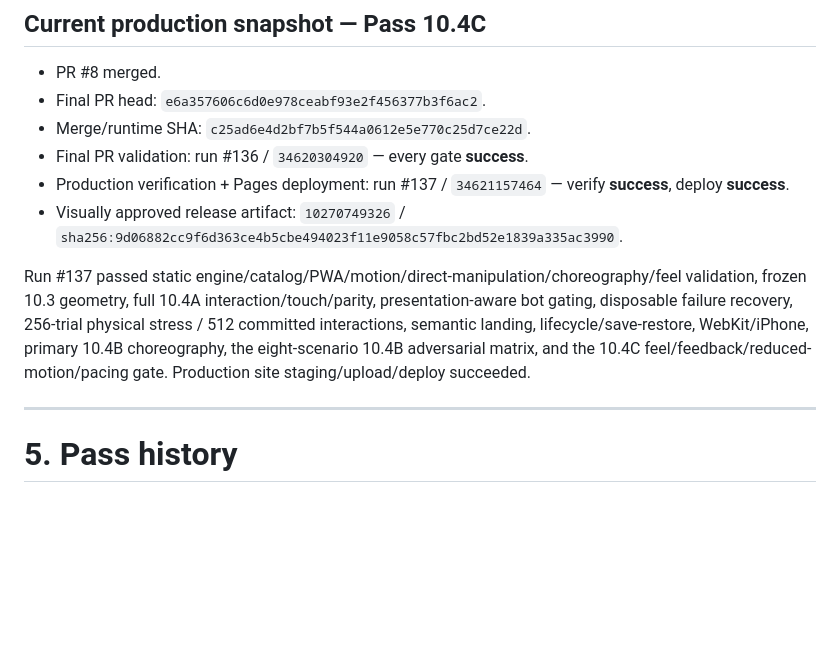
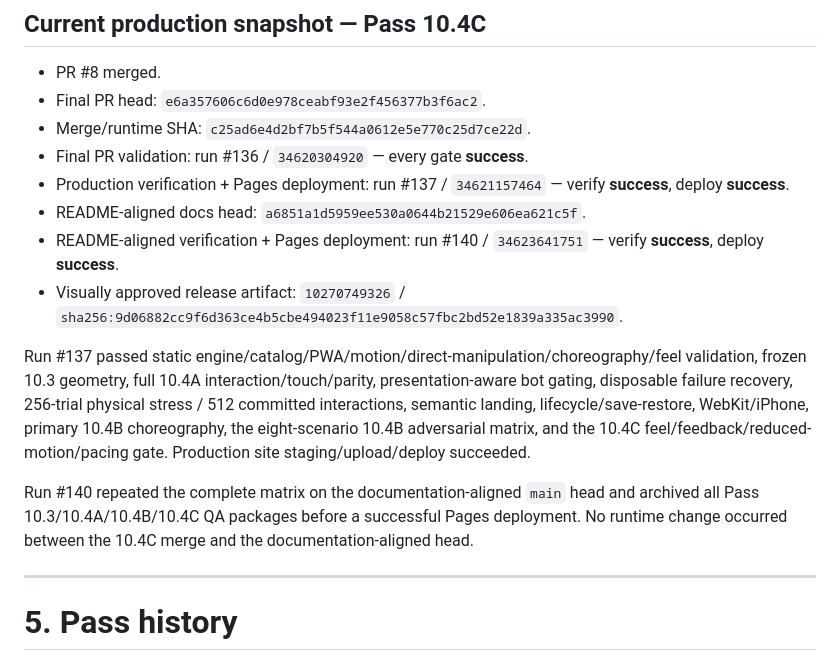
Before and after one commit to blakemgray/gwent-definitive, a Markdown page: CONTINUITY.md, the part around one of its changes. GitHub-like rendering; blank space fills up the shorter version.

```diff
--- a/CONTINUITY.md
+++ b/CONTINUITY.md
@@ -154,9 +155,13 @@ Policy: branch → PR → full static/browser/geometry/interaction/WebKit/pass-s
 - Merge/runtime SHA: `c25ad6e4d2bf7b5f544a0612e5e770c25d7ce22d`.
 - Final PR validation: run #136 / `34620304920` — every gate **success**.
 - Production verification + Pages deployment: run #137 / `34621157464` — verify **success**, deploy **success**.
+- README-aligned docs head: `a6851a1d5959ee530a0644b21529e606ea621c5f`.
+- README-aligned verification + Pages deployment: run #140 / `34623641751` — verify **success**, deploy **success**.
 - Visually approved release artifact: `10270749326` / `sha256:9d06882cc9f6d363ce4b5cbe494023f11e9058c57fbc2bd52e1839a335ac3990`.
 
 Run #137 passed static engine/catalog/PWA/motion/direct-manipulation/choreography/feel validation, frozen 10.3 geometry, full 10.4A interaction/touch/parity, presentation-aware bot gating, disposable failure recovery, 256-trial physical stress / 512 committed interactions, semantic landing, lifecycle/save-restore, WebKit/iPhone, primary 10.4B choreography, the eight-scenario 10.4B adversarial matrix, and the 10.4C feel/feedback/reduced-motion/pacing gate. Production site staging/upload/deploy succeeded.
+
+Run #140 repeated the complete matrix on the documentation-aligned `main` head and archived all Pass 10.3/10.4A/10.4B/10.4C QA packages before a successful Pages deployment. No runtime change occurred between the 10.4C merge and the documentation-aligned head.
 
 ---
 
```
Also changed, not shown: other parts of CONTINUITY.md (+15 -15 lines).
